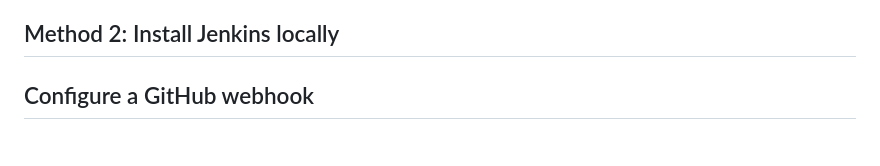
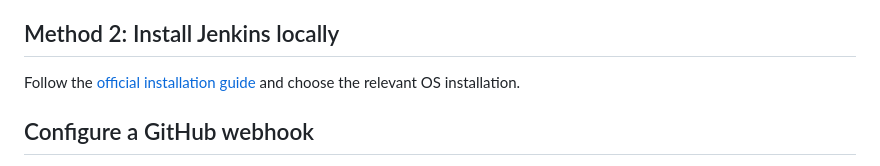
Before and after one commit to alonitac/UPES-CSDV3001, a Markdown page: tutorials/jenkins_setup.md, the part around the change. Rendered like a GitHub page.

Commit message:
initial commit

```diff
--- a/tutorials/jenkins_setup.md
+++ b/tutorials/jenkins_setup.md
@@ -27,6 +27,7 @@ sudo apt install openjdk-11-jre
 
 ## Method 2: Install Jenkins locally
 
+Follow the [official installation guide](https://www.jenkins.io/doc/book/installing/linux/) and choose the relevant OS installation.
 
 
 ## Configure a GitHub webhook
```
